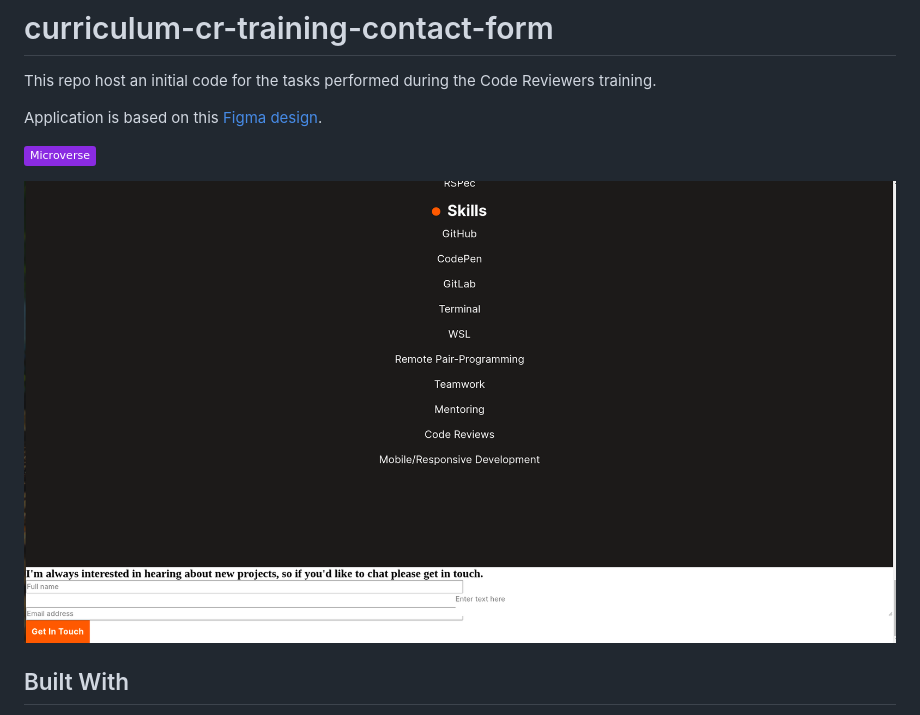
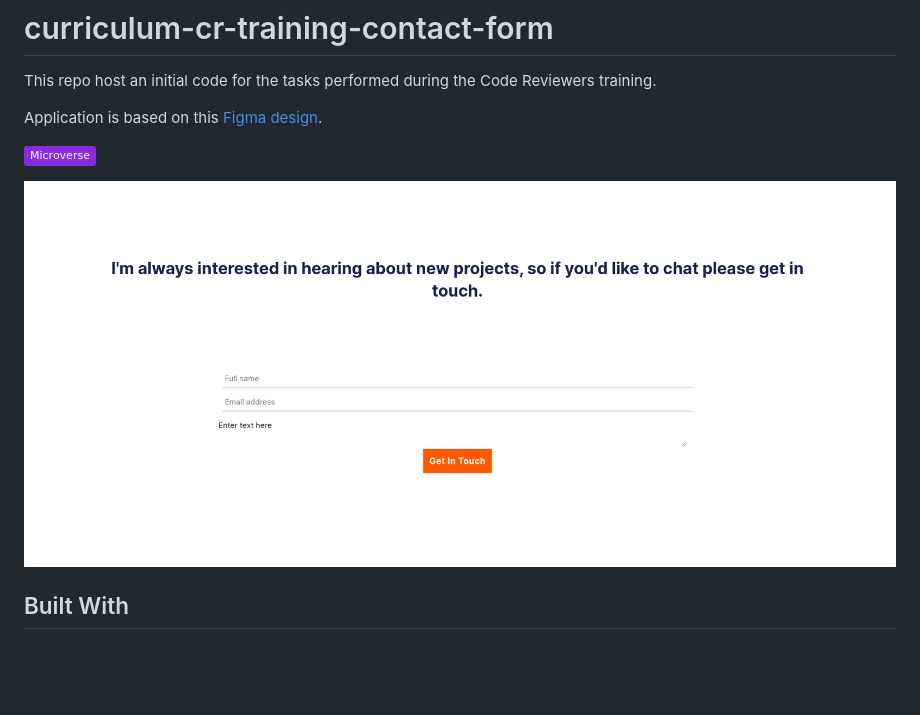
Before and after one commit to Whoistolu/Cr-Portfolio_Project, a Markdown page: README.md, the part around the change. Rendered like a GitHub page; pictures changed too: img/contact-form.png (added), img/project-image.png (deleted); badges without logos; blank space fills up the shorter version.

Commit message:
Update README with new contact form image

```diff
--- a/README.md
+++ b/README.md
@@ -7,7 +7,7 @@ Application is based on this [Figma design](https://www.figma.com/file/t3EJUCAEV
 
 ![](https://img.shields.io/badge/Microverse-blueviolet)
 
-![screenshot](./img/project-image.png)
+![screenshot](./img/contact-form.png)
 
 ## Built With
 
```
